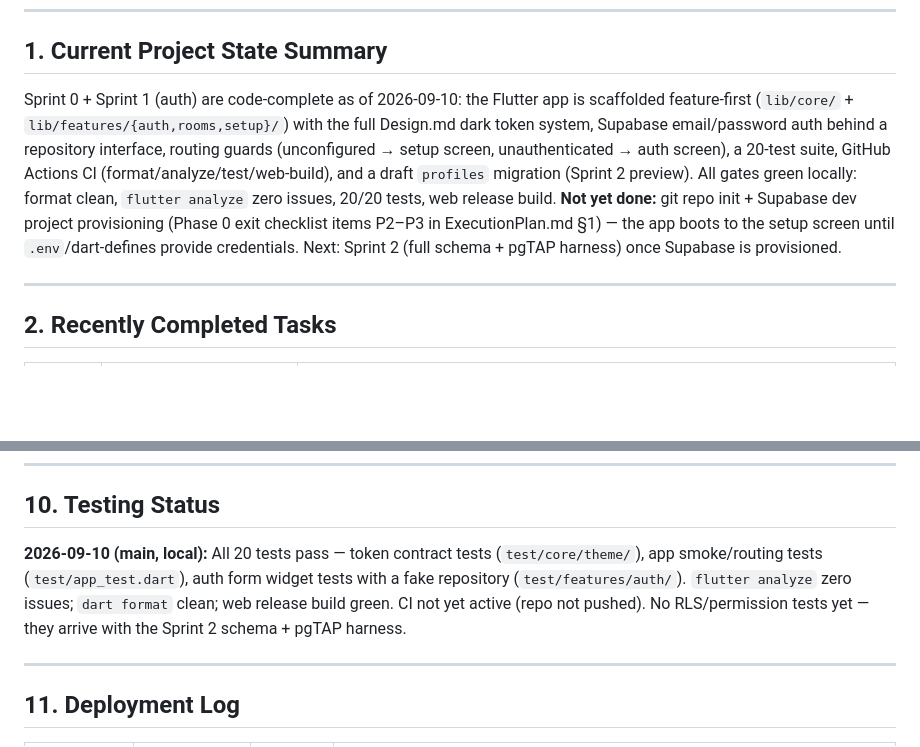
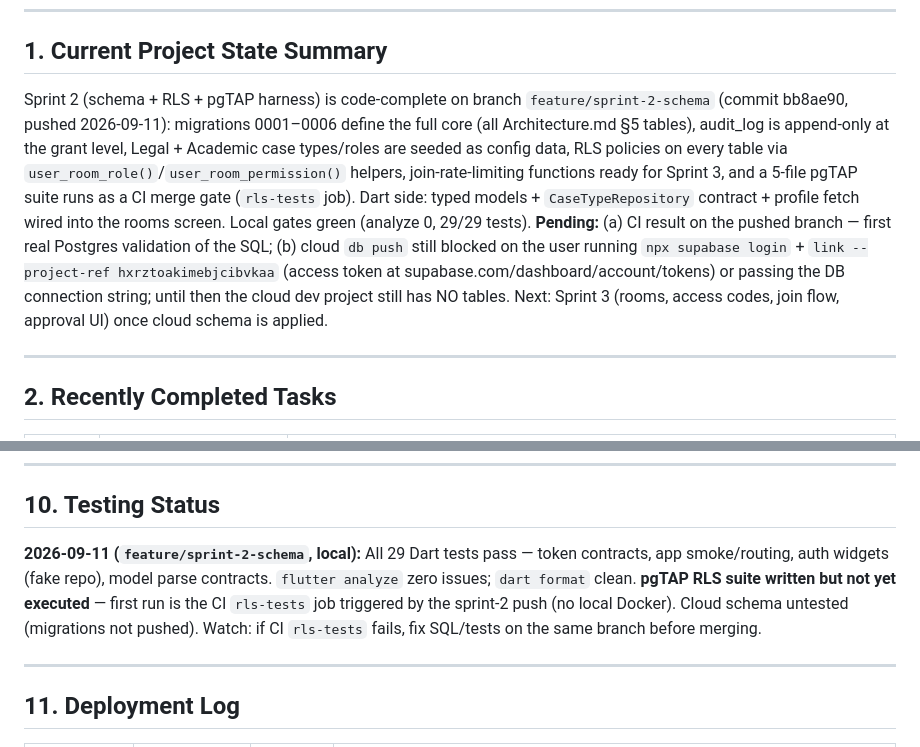
Before and after one commit to abdullahhshafique/case_thread, a Markdown page: memory.md, 2 parts joined by grey strips. Drawn GitHub-style; blank space fills up the shorter version.

```diff
--- a/memory.md
+++ b/memory.md
@@ -7,7 +7,7 @@
 
 ## 1. Current Project State Summary
 
-Sprint 0 + Sprint 1 (auth) are code-complete as of 2026-09-10: the Flutter app is scaffolded feature-first (`lib/core/` + `lib/features/{auth,rooms,setup}/`) with the full Design.md dark token system, Supabase email/password auth behind a repository interface, routing guards (unconfigured → setup screen, unauthenticated → auth screen), a 20-test suite, GitHub Actions CI (format/analyze/test/web-build), and a draft `profiles` migration (Sprint 2 preview). All gates green locally: format clean, `flutter analyze` zero issues, 20/20 tests, web release build. **Not yet done:** git repo init + Supabase dev project provisioning (Phase 0 exit checklist items P2–P3 in ExecutionPlan.md §1) — the app boots to the setup screen until `.env`/dart-defines provide credentials. Next: Sprint 2 (full schema + pgTAP harness) once Supabase is provisioned.
+Sprint 2 (schema + RLS + pgTAP harness) is code-complete on branch `feature/sprint-2-schema` (commit bb8ae90, pushed 2026-09-11): migrations 0001–0006 define the full core (all Architecture.md §5 tables), audit_log is append-only at the grant level, Legal + Academic case types/roles are seeded as config data, RLS policies on every table via `user_room_role()`/`user_room_permission()` helpers, join-rate-limiting functions ready for Sprint 3, and a 5-file pgTAP suite runs as a CI merge gate (`rls-tests` job). Dart side: typed models + `CaseTypeRepository` contract + profile fetch wired into the rooms screen. Local gates green (analyze 0, 29/29 tests). **Pending:** (a) CI result on the pushed branch — first real Postgres validation of the SQL; (b) cloud `db push` still blocked on the user running `npx supabase login` + `link --project-ref hxrztoakimebjcibvkaa` (access token at supabase.com/dashboard/account/tokens) or passing the DB connection string; until then the cloud dev project still has NO tables. Next: Sprint 3 (rooms, access codes, join flow, approval UI) once cloud schema is applied.
 
 ---
 
@@ -100,7 +105,7 @@ Full sprint-by-sprint breakdown lives in [ExecutionPlan.md](./ExecutionPlan.md)
 
 ## 10. Testing Status
 
-**2026-09-10 (main, local):** All 20 tests pass — token contract tests (`test/core/theme/`), app smoke/routing tests (`test/app_test.dart`), auth form widget tests with a fake repository (`test/features/auth/`). `flutter analyze` zero issues; `dart format` clean; web release build green. CI not yet active (repo not pushed). No RLS/permission tests yet — they arrive with the Sprint 2 schema + pgTAP harness.
+**2026-09-11 (`feature/sprint-2-schema`, local):** All 29 Dart tests pass — token contracts, app smoke/routing, auth widgets (fake repo), model parse contracts. `flutter analyze` zero issues; `dart format` clean. **pgTAP RLS suite written but not yet executed** — first run is the CI `rls-tests` job triggered by the sprint-2 push (no local Docker). Cloud schema untested (migrations not pushed). Watch: if CI `rls-tests` fails, fix SQL/tests on the same branch before merging.
 
 ---
 
```
Also changed, not shown: other parts of memory.md (+18 -13 lines).
